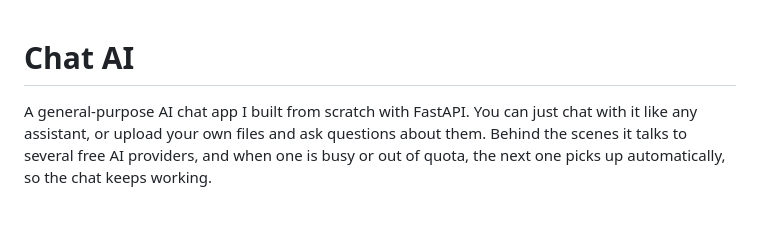
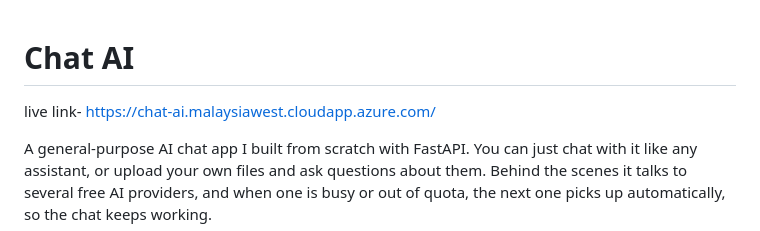
Before and after one commit to sai23514/Chat-AI, a Markdown page: README.md, the part around the change. Drawn GitHub-style; blank space fills up the shorter version.

Commit message:
Add live link to Chat AI in README
Added a live link to the README for easy access.

```diff
--- a/README.md
+++ b/README.md
@@ -1,4 +1,5 @@
 # Chat AI
+live link- https://chat-ai.malaysiawest.cloudapp.azure.com/
 
 A general-purpose AI chat app I built from scratch with FastAPI. You can just chat with it like any assistant, or upload your own files and ask questions about them. Behind the scenes it talks to several free AI providers, and when one is busy or out of quota, the next one picks up automatically, so the chat keeps working.
 
```
